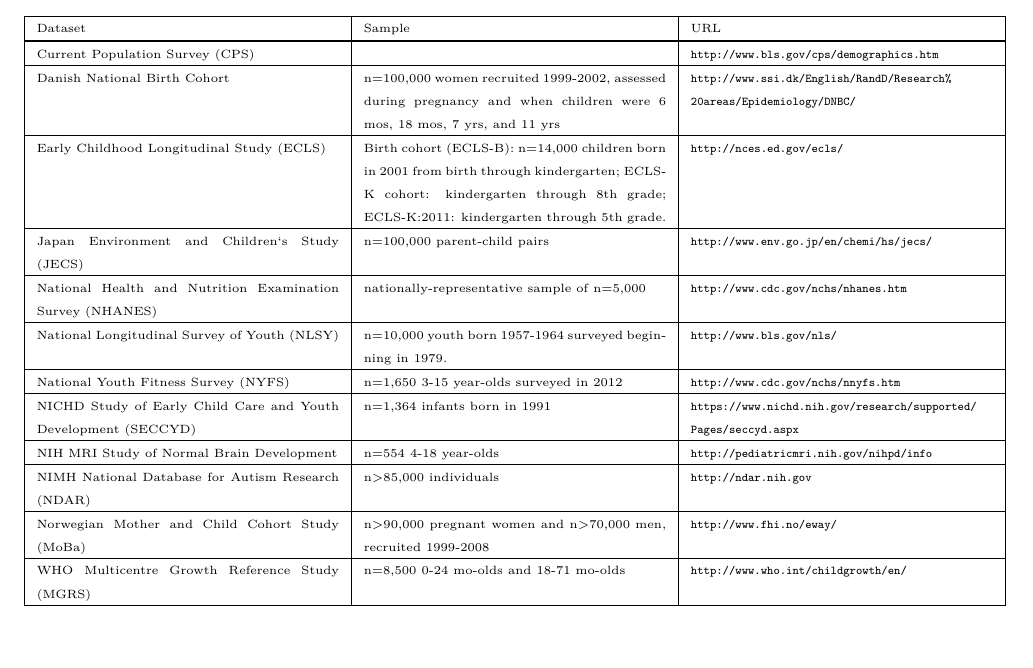
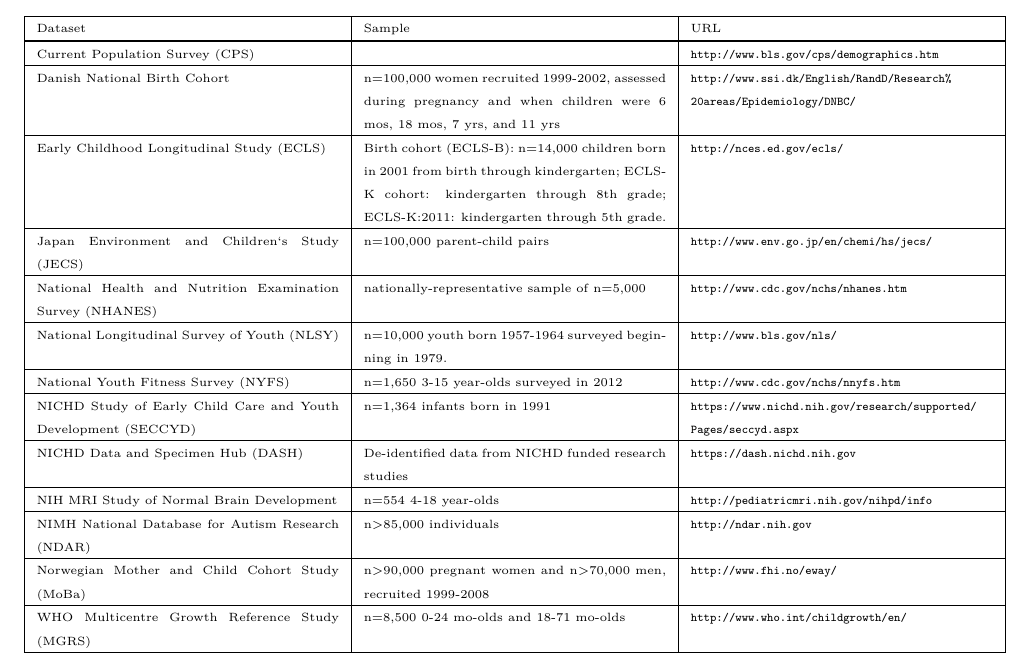
Before and after one commit to databrary/presentations, a LaTeX paper (wiley-big-data-devel/big-data.tex, which reads wiley-big-data-devel/table-1.tex): part of page 34 of 36, cut so that both start at the same text. Compiled offline with pdfLaTeX.

Commit message:
clean-up

```diff
--- a/wiley-big-data-devel/table-1.tex
+++ b/wiley-big-data-devel/table-1.tex
@@ -23,6 +23,8 @@
 \hline
 NICHD Study of Early Child Care and Youth Development (SECCYD) & n=1,364 infants born in 1991 & \url{https://www.nichd.nih.gov/research/supported/Pages/seccyd.aspx} \\
 \hline
+NICHD Data and Specimen Hub (DASH) & De-identified data from NICHD funded research studies & \url{https://dash.nichd.nih.gov} \\
+\hline
 NIH MRI Study of Normal Brain Development & n=554 4-18 year-olds & \url{http://pediatricmri.nih.gov/nihpd/info} \\
 \hline
 NIMH National Database for Autism Research (NDAR) & n>85,000 individuals & \url{http://ndar.nih.gov} \\
```
Also changed, not shown: 2015-06-01-nsf-ed-workshop/paper_new.bib (renamed from 2015-06-01-nsf-ed-workshop/paper.bib), 2015-06-01-nsf-ed-workshop/paper_new.pdf.
